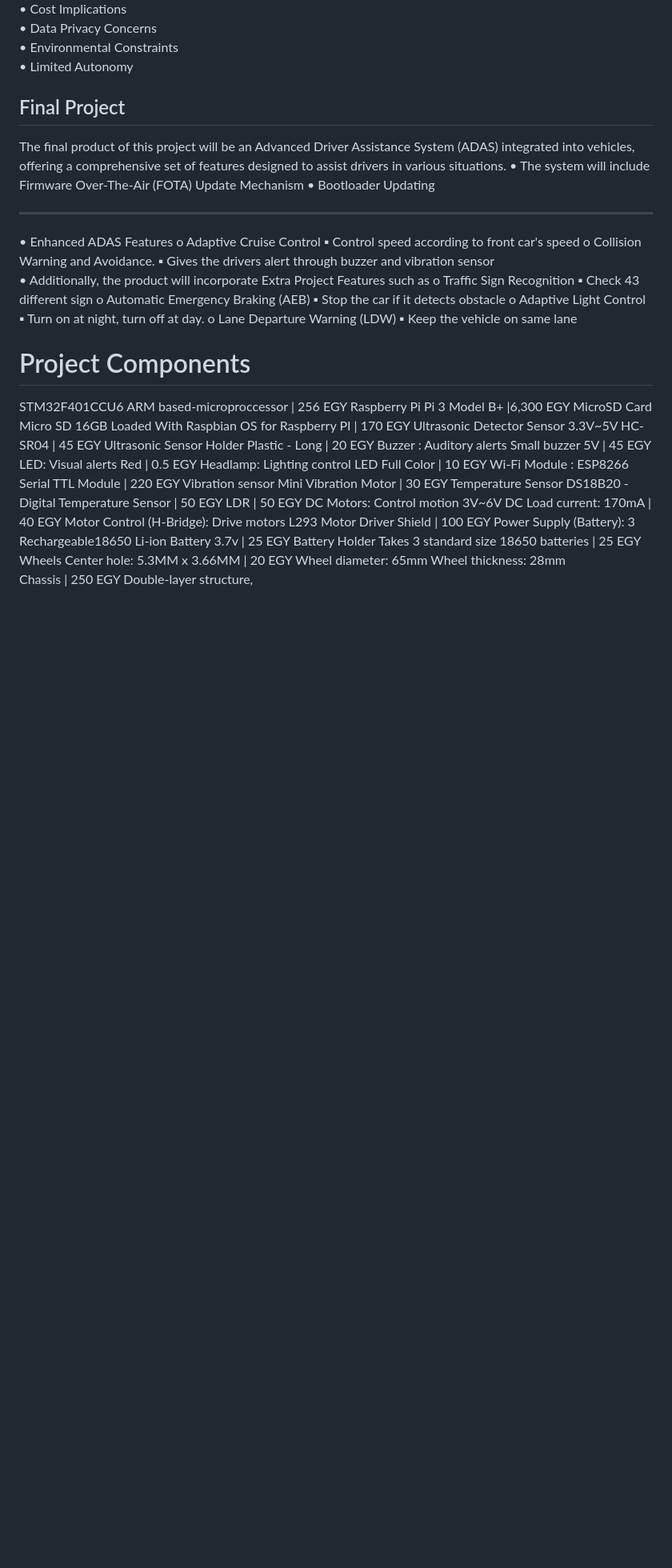
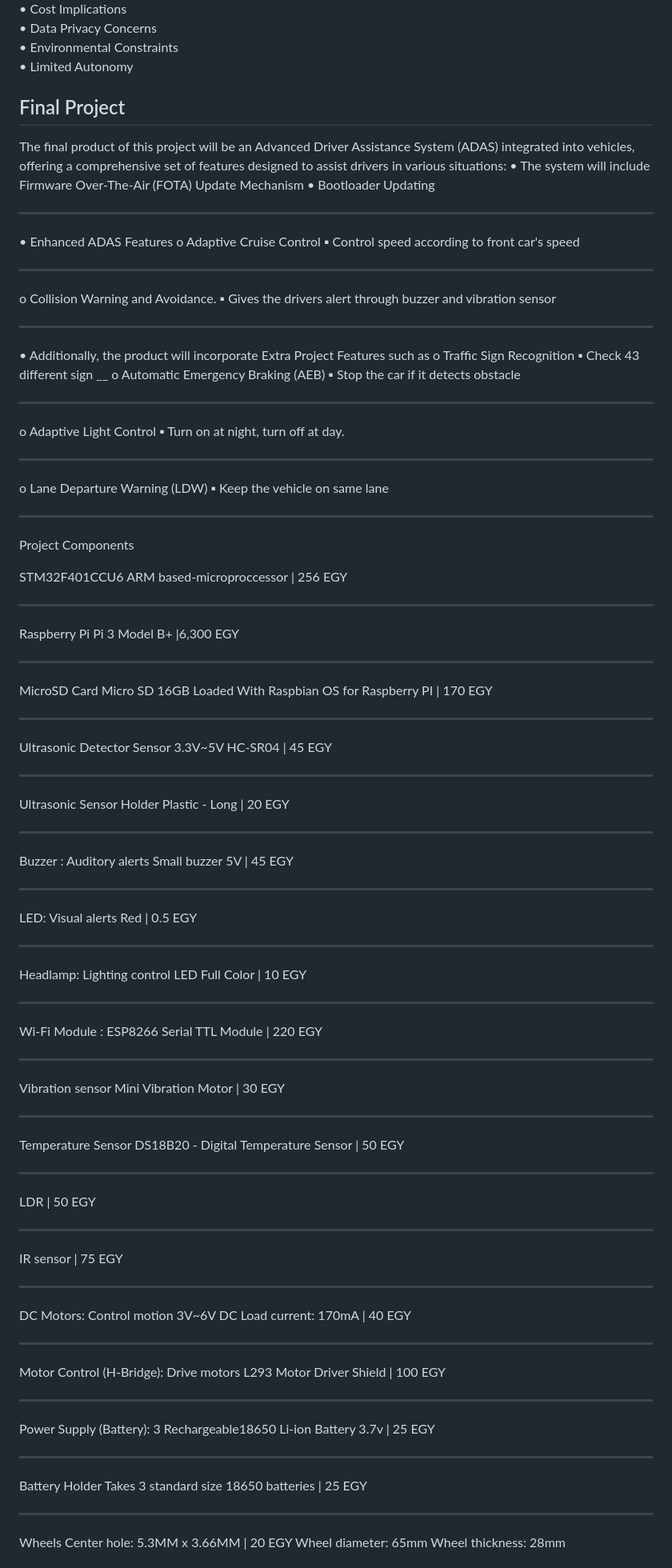
Before and after one commit to AmalAliEg/Grad-ITI, a Markdown page: README.md, the part around one of its changes. Shown at 80% size. Rendered like a GitHub page; blank space fills up the shorter version.

```diff
--- a/README.md
+++ b/README.md
@@ -79,9 +79,7 @@ The following limitations may hinder the success of the project:
 Final Project
 -----------------------------------------------------------------------
 
-The final product of this project will be an Advanced Driver Assistance System (ADAS)
-integrated into vehicles, offering a comprehensive set of features designed to assist drivers in
-various situations.
+The final product of this project will be an Advanced Driver Assistance System (ADAS) integrated into vehicles, offering a comprehensive set of features designed to assist drivers in various situations:
 • The system will include Firmware Over-The-Air (FOTA) Update Mechanism
 • Bootloader Updating
 ________________________________________
@@ -89,37 +87,60 @@ ________________________________________
 • Enhanced ADAS Features
  o Adaptive Cruise Control
    ▪ Control speed according to front car's speed
+ ___
  o Collision Warning and Avoidance.
    ▪ Gives the drivers alert through buzzer and vibration sensor
-   • Additionally, the product will incorporate Extra Project Features such as
+   ___
+• Additionally, the product will incorporate Extra Project Features such as
  o Traffic Sign Recognition
    ▪ Check 43 different sign
+   __
  o Automatic Emergency Braking (AEB)
    ▪ Stop the car if it detects obstacle
+   ___
  o Adaptive Light Control
    ▪ Turn on at night, turn off at day.
+   ____
  o Lane Departure Warning (LDW)
    ▪ Keep the vehicle on same lane
 
+ _______
 Project Components
-=
 
 STM32F401CCU6 ARM based-microproccessor                              |  256 EGY
+___
 Raspberry Pi Pi 3 Model B+                                           |6,300 EGY
+___
 MicroSD Card Micro SD 16GB Loaded With Raspbian OS for Raspberry PI  |  170 EGY
+___
 Ultrasonic Detector Sensor 3.3V~5V HC-SR04                           |   45 EGY
+___
 Ultrasonic Sensor Holder Plastic - Long                              |   20 EGY
+___
 Buzzer : Auditory alerts Small buzzer 5V                             |   45 EGY
+___
 LED: Visual alerts Red                                               |  0.5 EGY
+___
 Headlamp: Lighting control LED Full Color                            |   10 EGY
+___
 Wi-Fi Module : ESP8266 Serial TTL Module                             |  220 EGY
+___
 Vibration sensor Mini Vibration Motor                                |   30 EGY
+___
 Temperature Sensor DS18B20 - Digital Temperature Sensor              |   50 EGY
+___
 LDR                                                                  |   50 EGY
+___
+IR sensor                                                            |   75 EGY
+___
 DC Motors: Control motion 3V~6V DC  Load current: 170mA              |   40 EGY
+___
 Motor Control (H-Bridge): Drive motors L293 Motor Driver Shield      |  100 EGY
+___
 Power Supply (Battery): 3 Rechargeable18650 Li-ion Battery 3.7v      |   25 EGY
+___
 Battery Holder Takes 3 standard size 18650 batteries                 |   25 EGY
+___
 Wheels Center hole: 5.3MM x 3.66MM                                   |   20 EGY
 Wheel diameter: 65mm
 Wheel thickness: 28mm
```
Also changed, not shown: other parts of README.md (+4 -4 lines).
